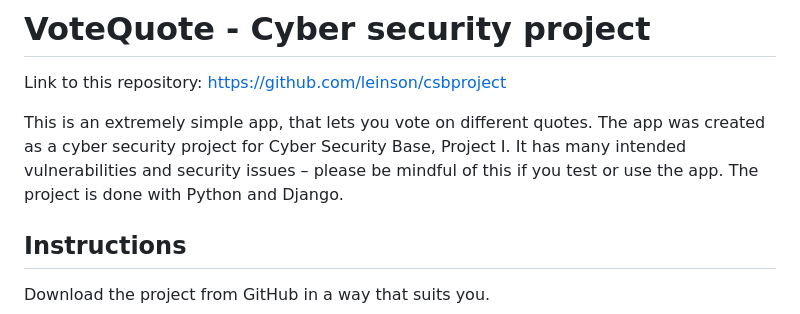
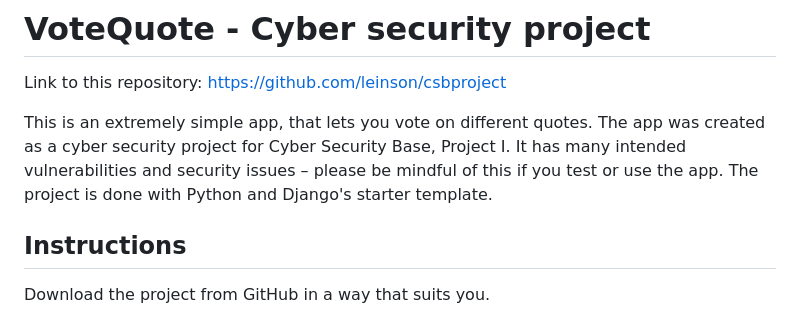
Before and after one commit to leinson/csbproject, a Markdown page: README.md, the part around the change. Drawn GitHub-style.

```diff
--- a/README.md
+++ b/README.md
@@ -5,7 +5,7 @@ This is an extremely simple app, that lets you vote on different quotes.
 The app was created as a cyber security project for Cyber Security Base, Project I.
 It has many intended vulnerabilities and security issues –
 please be mindful of this if you test or use the app.
-The project is done with Python and Django.
+The project is done with Python and Django's starter template.
 
 ## Instructions
 
```
